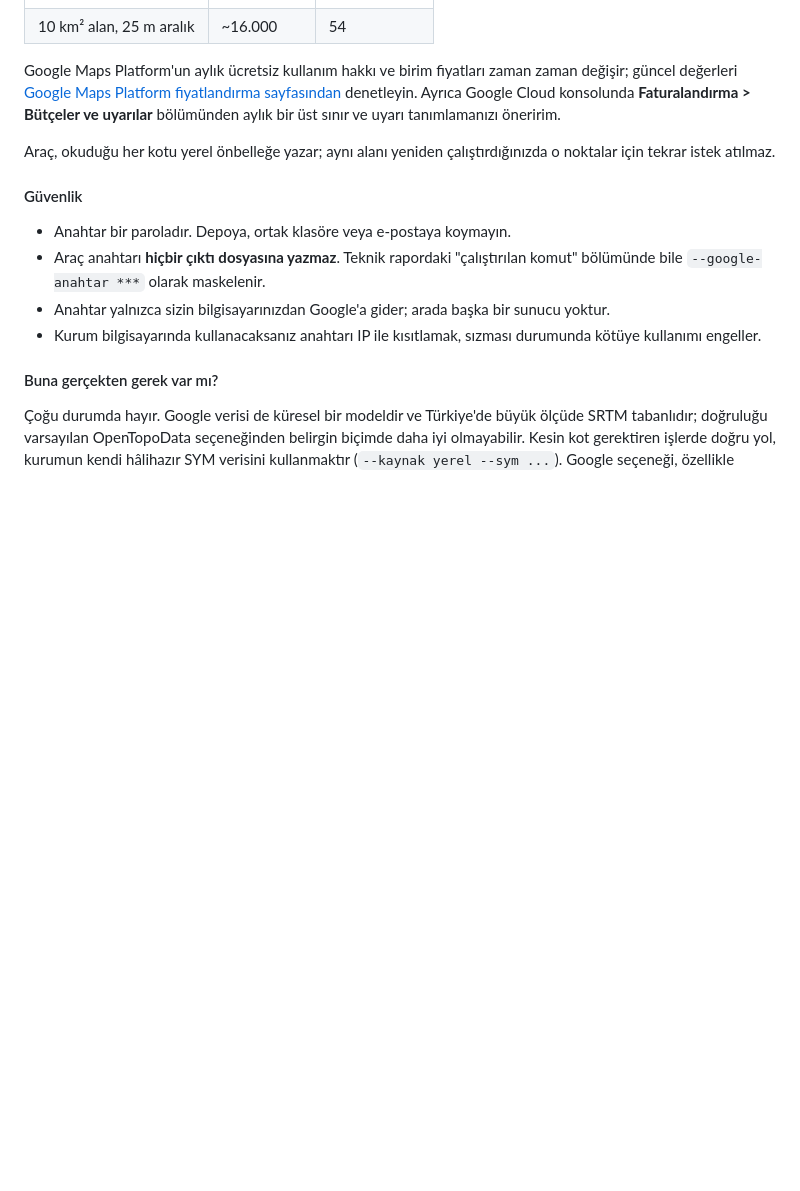
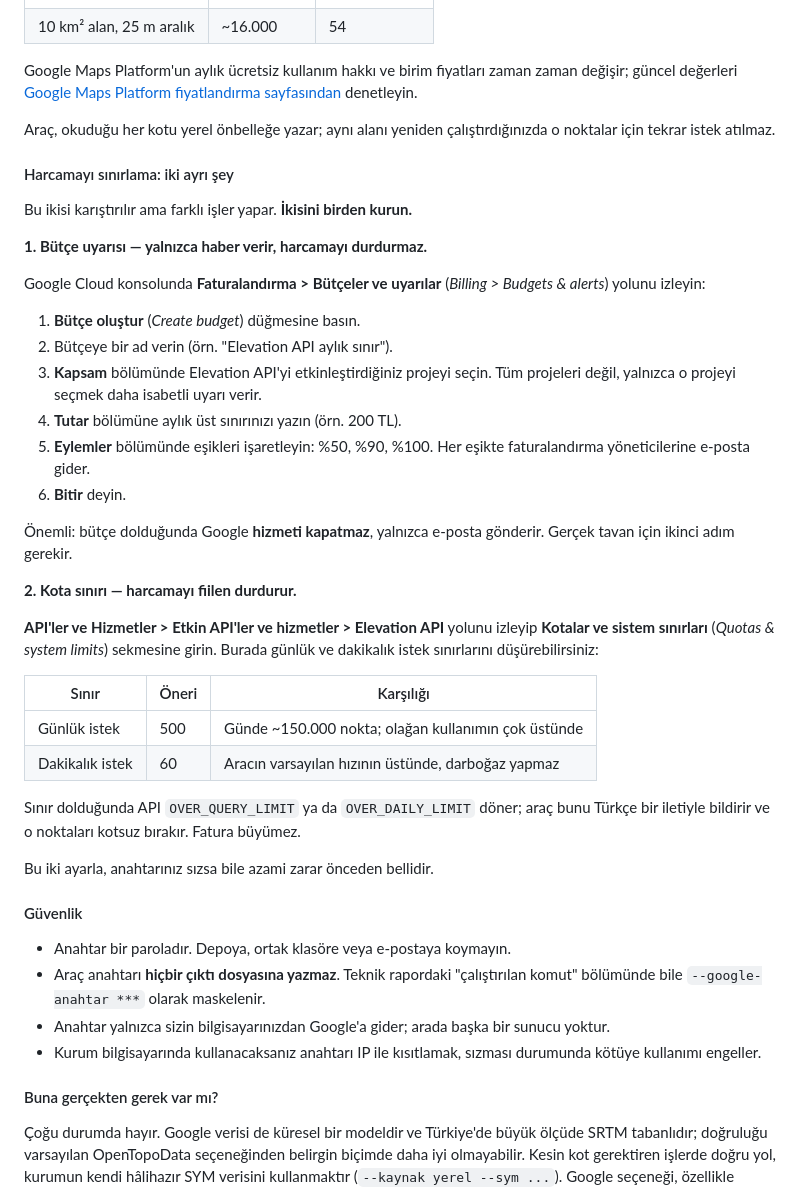
Before and after one commit to mahmuttari/PLANET-GEAR, a Markdown page: kot-karelaj/README.md, the part around the change. Rendered like a GitHub page; blank space fills up the shorter version.

Commit message:
Google Cloud harcama sınırlaması anlatımını ayrıntılandır
Bütçe uyarısı ile kota sınırı sık karıştırılıyor. Bütçe uyarısı yalnızca
e-posta gönderir, hizmeti durdurmaz; harcamayı fiilen durduran şey
Elevation API'nin günlük ve dakikalık kota sınırlarıdır. İkisinin de nasıl
kurulacağı, konsoldaki menü yollarıyla birlikte adım adım yazıldı.

Co-Authored-By: Claude Opus 5 <noreply@anthropic.com>
Claude-Session: https://claude.ai/code/session_01QuGa3vkZYaQFj5sNmq84ff

```diff
--- a/kot-karelaj/README.md
+++ b/kot-karelaj/README.md
@@ -478,11 +478,49 @@ olarak **istek başına 300 nokta** gönderir (`--toplu` ile en çok 480'e
 Google Maps Platform'un aylık ücretsiz kullanım hakkı ve birim fiyatları
 zaman zaman değişir; güncel değerleri
 [Google Maps Platform fiyatlandırma sayfasından](https://developers.google.com/maps/billing-and-pricing/pricing)
-denetleyin. Ayrıca Google Cloud konsolunda **Faturalandırma > Bütçeler ve
-uyarılar** bölümünden aylık bir üst sınır ve uyarı tanımlamanızı öneririm.
+denetleyin.
 
 Araç, okuduğu her kotu yerel önbelleğe yazar; aynı alanı yeniden
 çalıştırdığınızda o noktalar için tekrar istek atılmaz.
+
+#### Harcamayı sınırlama: iki ayrı şey
+
+Bu ikisi karıştırılır ama farklı işler yapar. **İkisini birden kurun.**
+
+**1. Bütçe uyarısı — yalnızca haber verir, harcamayı durdurmaz.**
+
+Google Cloud konsolunda **Faturalandırma > Bütçeler ve uyarılar**
+(*Billing > Budgets & alerts*) yolunu izleyin:
+
+1. **Bütçe oluştur** (*Create budget*) düğmesine basın.
+2. Bütçeye bir ad verin (örn. "Elevation API aylık sınır").
+3. **Kapsam** bölümünde Elevation API'yi etkinleştirdiğiniz projeyi seçin.
+   Tüm projeleri değil, yalnızca o projeyi seçmek daha isabetli uyarı verir.
+4. **Tutar** bölümüne aylık üst sınırınızı yazın (örn. 200 TL).
+5. **Eylemler** bölümünde eşikleri işaretleyin: %50, %90, %100. Her eşikte
+   faturalandırma yöneticilerine e-posta gider.
+6. **Bitir** deyin.
+
+Önemli: bütçe dolduğunda Google **hizmeti kapatmaz**, yalnızca e-posta
+gönderir. Gerçek tavan için ikinci adım gerekir.
+
+**2. Kota sınırı — harcamayı fiilen durdurur.**
+
+**API'ler ve Hizmetler > Etkin API'ler ve hizmetler > Elevation API**
+yolunu izleyip **Kotalar ve sistem sınırları** (*Quotas & system limits*)
+sekmesine girin. Burada günlük ve dakikalık istek sınırlarını
+düşürebilirsiniz:
+
+| Sınır | Öneri | Karşılığı |
+|---|---|---|
+| Günlük istek | 500 | Günde ~150.000 nokta; olağan kullanımın çok üstünde |
+| Dakikalık istek | 60 | Aracın varsayılan hızının üstünde, darboğaz yapmaz |
+
+Sınır dolduğunda API `OVER_QUERY_LIMIT` ya da `OVER_DAILY_LIMIT` döner;
+araç bunu Türkçe bir iletiyle bildirir ve o noktaları kotsuz bırakır.
+Fatura büyümez.
+
+Bu iki ayarla, anahtarınız sızsa bile azami zarar önceden bellidir.
 
 #### Güvenlik
 
```
